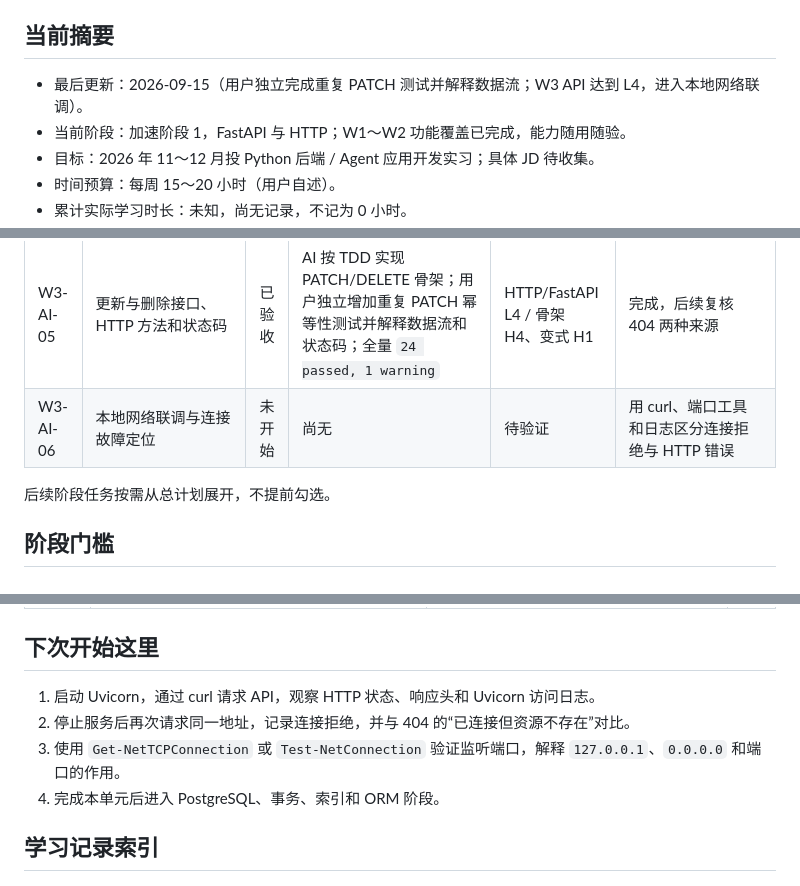
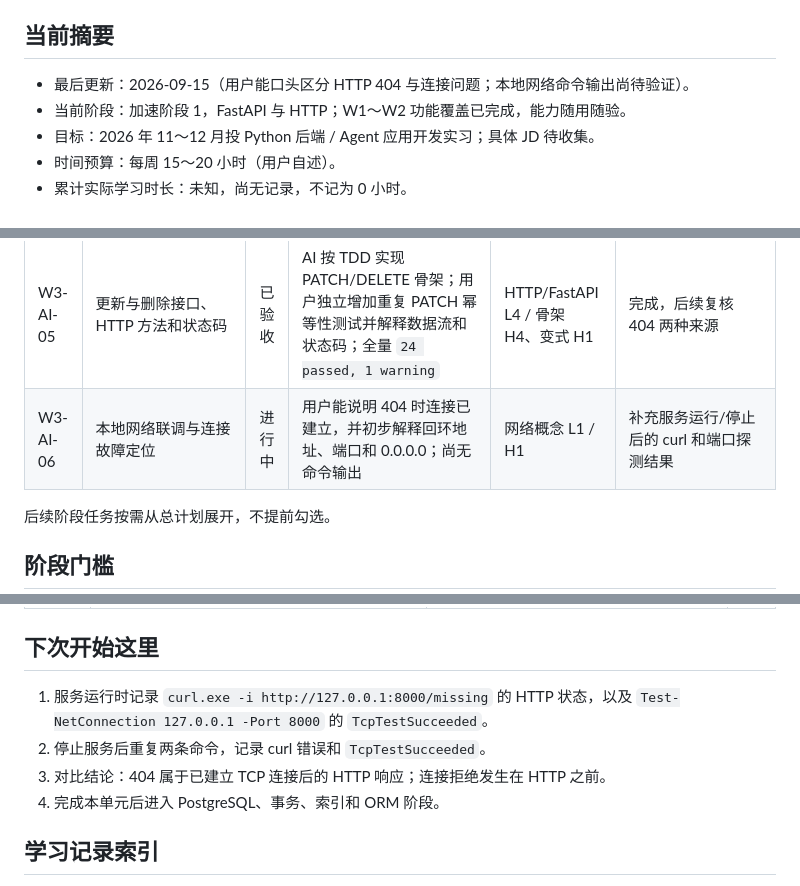
Before and after one commit to 4yeo-1114/study_tasks_assistant, a Markdown page: 学习进度.md, 3 parts joined by grey strips. Drawn GitHub-style.

Commit message:
docs(w3): record network concepts

```diff
--- a/学习进度.md
+++ b/学习进度.md
@@ -4,7 +4,7 @@
 
 ## 当前摘要
 
-- 最后更新：2026-09-15（用户独立完成重复 PATCH 测试并解释数据流；W3 API 达到 L4，进入本地网络联调）。
+- 最后更新：2026-09-15（用户能口头区分 HTTP 404 与连接问题；本地网络命令输出尚待验证）。
 - 当前阶段：加速阶段 1，FastAPI 与 HTTP；W1～W2 功能覆盖已完成，能力随用随验。
 - 目标：2026 年 11～12 月投 Python 后端 / Agent 应用开发实习；具体 JD 待收集。
 - 时间预算：每周 15～20 小时（用户自述）。
@@ -62,7 +62,7 @@
 | W3-AI-03 | 根据 traceback 定位测试环境 500 | 已验收 | 用户通过真实请求观察 500 和 Uvicorn traceback，定位 SQLite 查询不存在的 `deadline` 列；恢复后用户报告测试通过，AI 独立复核 `13 passed, 1 warning` | HTTP/FastAPI L3 / H1 | 后续真实故障继续复核迁移能力 |
 | W3-AI-04 | 独立变式：priority 查询与组合筛选 | 已验收 | 用户完成 API → Service → Repository 参数传递、四类参数化 SQL 和测试主体；AI 将普通 `str` 改为 `TaskPriority` 并完善断言；目标测试 `1 passed`，全量 `14 passed, 1 warning` | HTTP/FastAPI L3 / H3，接近 L4 | 后续用新接口变式补完整 L4 证据 |
 | W3-AI-05 | 更新与删除接口、HTTP 方法和状态码 | 已验收 | AI 按 TDD 实现 PATCH/DELETE 骨架；用户独立增加重复 PATCH 幂等性测试并解释数据流和状态码；全量 `24 passed, 1 warning` | HTTP/FastAPI L4 / 骨架 H4、变式 H1 | 完成，后续复核 404 两种来源 |
-| W3-AI-06 | 本地网络联调与连接故障定位 | 未开始 | 尚无 | 待验证 | 用 curl、端口工具和日志区分连接拒绝与 HTTP 错误 |
+| W3-AI-06 | 本地网络联调与连接故障定位 | 进行中 | 用户能说明 404 时连接已建立，并初步解释回环地址、端口和 0.0.0.0；尚无命令输出 | 网络概念 L1 / H1 | 补充服务运行/停止后的 curl 和端口探测结果 |
 
 后续阶段任务按需从总计划展开，不提前勾选。
 
@@ -97,9 +97,9 @@
 
 ## 下次开始这里
 
-1. 启动 Uvicorn，通过 curl 请求 API，观察 HTTP 状态、响应头和 Uvicorn 访问日志。
-2. 停止服务后再次请求同一地址，记录连接拒绝，并与 404 的“已连接但资源不存在”对比。
-3. 使用 `Get-NetTCPConnection` 或 `Test-NetConnection` 验证监听端口，解释 `127.0.0.1`、`0.0.0.0` 和端口的作用。
+1. 服务运行时记录 `curl.exe -i http://127.0.0.1:8000/missing` 的 HTTP 状态，以及 `Test-NetConnection 127.0.0.1 -Port 8000` 的 `TcpTestSucceeded`。
+2. 停止服务后重复两条命令，记录 curl 错误和 `TcpTestSucceeded`。
+3. 对比结论：404 属于已建立 TCP 连接后的 HTTP 响应；连接拒绝发生在 HTTP 之前。
 4. 完成本单元后进入 PostgreSQL、事务、索引和 ORM 阶段。
 
 ## 学习记录索引
```
Also changed, not shown: 学习记录/2026-09-15-01.md (+7 -0 lines).
